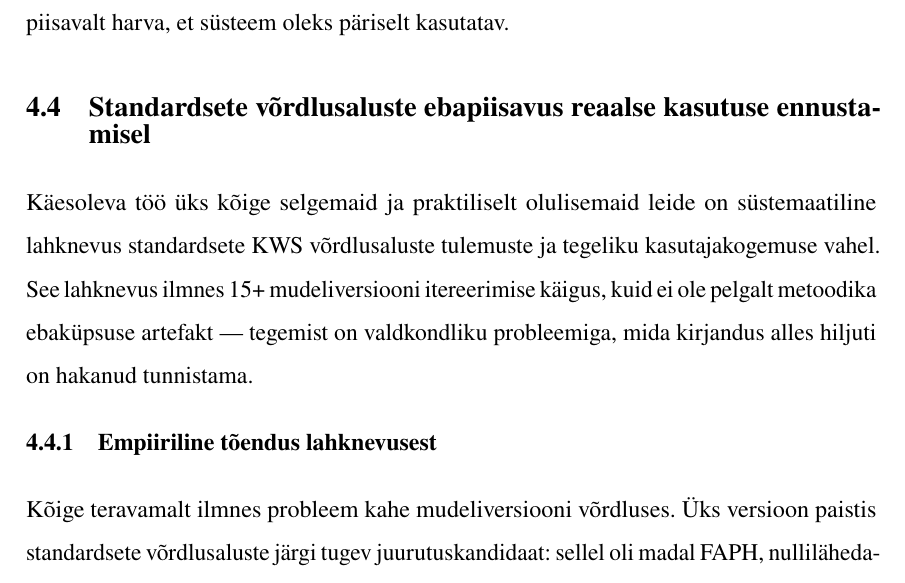
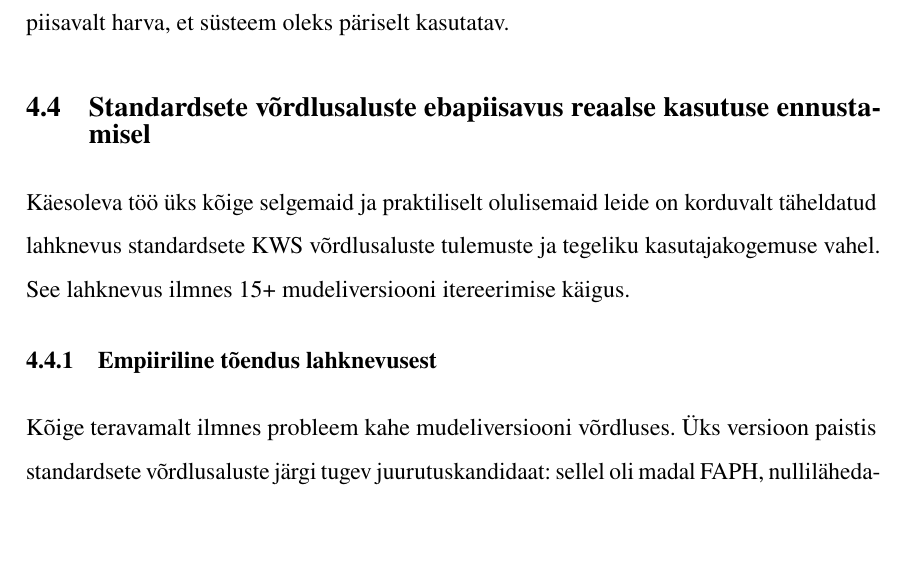
Before and after one commit to Yikizi/kratt, a LaTeX thesis (docs/thesis/thesis-tex-estonian/main.tex, which reads docs/thesis/thesis-tex-estonian/chapters/third_chapter.tex): part of page 63 of 83, cut so that both start at the same text, the shorter picture padded with empty space. Compiled offline with pdfLaTeX.

Commit message:
docs(thesis): claim-evidence — soften §3 benchmark-gap framing to match limited evidence
(cherry picked from commit ddfe60ab7ab6094917b3f4d7961ed22d1ae5de2d)

```diff
--- a/docs/thesis/thesis-tex-estonian/chapters/third_chapter.tex
+++ b/docs/thesis/thesis-tex-estonian/chapters/third_chapter.tex
@@ -27,7 +27,7 @@ Juurutuse seisukohalt kinnitab töö, et mudelit saab käivitada väikesel mikro
 \section{Standardsete võrdlusaluste ebapiisavus reaalse kasutuse ennustamisel}
 \label{sec:benchmark-gap}
 
-Käesoleva töö üks kõige selgemaid ja praktiliselt olulisemaid leide on süstemaatiline lahknevus standardsete KWS võrdlusaluste tulemuste ja tegeliku kasutajakogemuse vahel. See lahknevus ilmnes 15+ mudeliversiooni itereerimise käigus, kuid ei ole pelgalt metoodika ebaküpsuse artefakt --- tegemist on valdkondliku probleemiga, mida kirjandus alles hiljuti on hakanud tunnistama.
+Käesoleva töö üks kõige selgemaid ja praktiliselt olulisemaid leide on korduvalt täheldatud lahknevus standardsete KWS võrdlusaluste tulemuste ja tegeliku kasutajakogemuse vahel. See lahknevus ilmnes 15+ mudeliversiooni itereerimise käigus.
 
 \subsection{Empiiriline tõendus lahknevusest}
 
```
